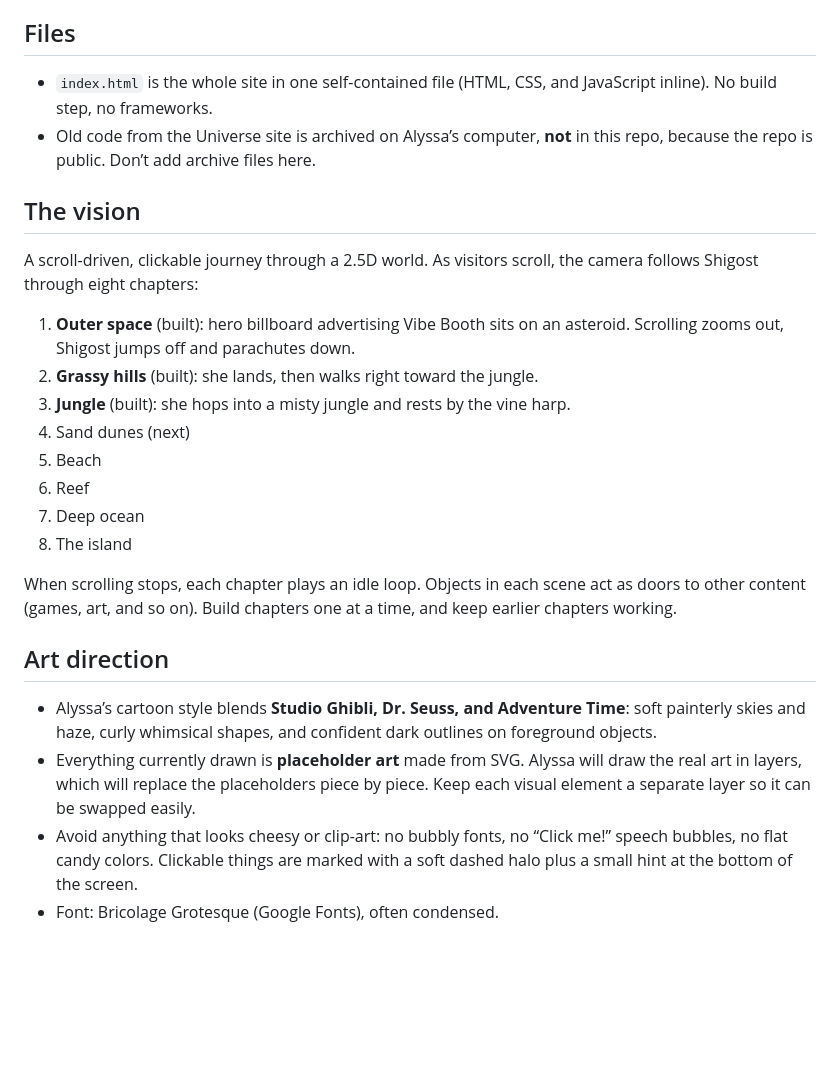
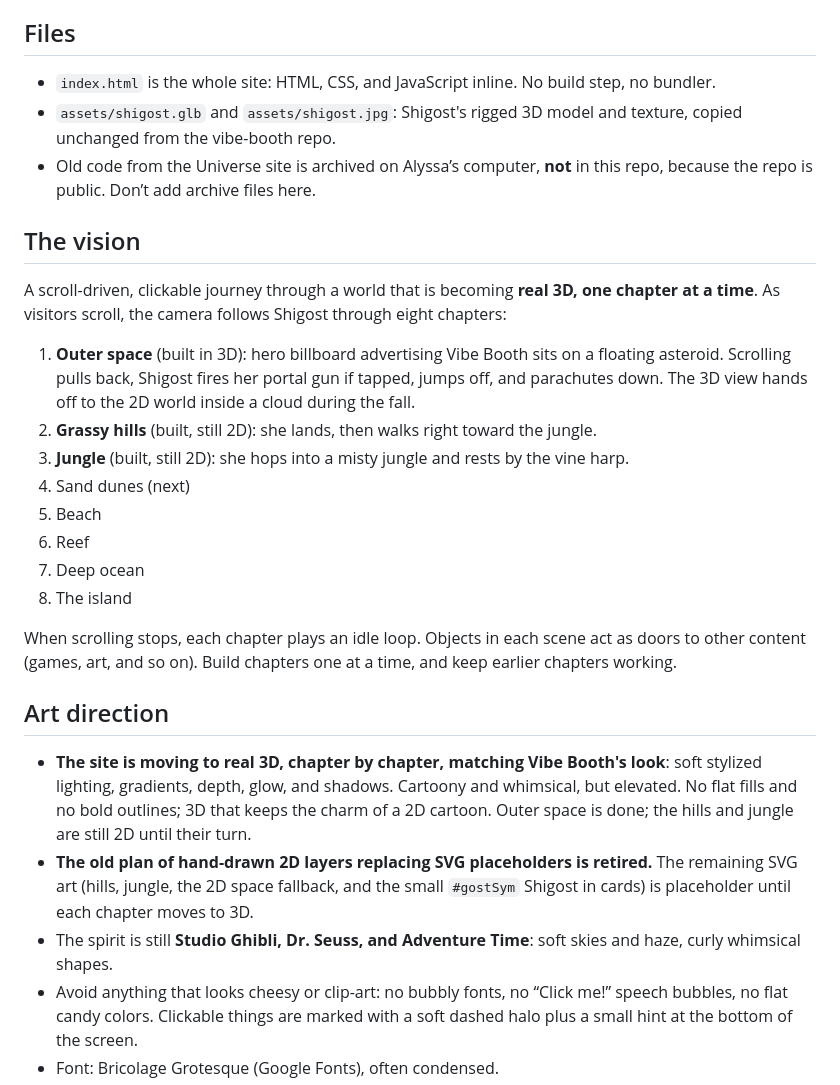
Before and after one commit to shigost/recklyss.com, a Markdown page: CLAUDE.md, the part around one of its changes. Rendered like a GitHub page; blank space fills up the shorter version.

```diff
--- a/CLAUDE.md
+++ b/CLAUDE.md
@@ -18,16 +18,17 @@ The site’s one job is **the studio’s creative work**. Client services belong
 
 ## Files
 
-- `index.html` is the whole site in one self-contained file (HTML, CSS, and JavaScript inline). No build step, no frameworks.
+- `index.html` is the whole site: HTML, CSS, and JavaScript inline. No build step, no bundler.
+- `assets/shigost.glb` and `assets/shigost.jpg`: Shigost's rigged 3D model and texture, copied unchanged from the vibe-booth repo.
 - Old code from the Universe site is archived on Alyssa’s computer, **not** in this repo, because the repo is public. Don’t add archive files here.
 
 ## The vision
 
-A scroll-driven, clickable journey through a 2.5D world. As visitors scroll, the camera follows Shigost through eight chapters:
+A scroll-driven, clickable journey through a world that is becoming **real 3D, one chapter at a time**. As visitors scroll, the camera follows Shigost through eight chapters:
 
-1. **Outer space** (built): hero billboard advertising Vibe Booth sits on an asteroid. Scrolling zooms out, Shigost jumps off and parachutes down.
-2. **Grassy hills** (built): she lands, then walks right toward the jungle.
-3. **Jungle** (built): she hops into a misty jungle and rests by the vine harp.
+1. **Outer space** (built in 3D): hero billboard advertising Vibe Booth sits on a floating asteroid. Scrolling pulls back, Shigost fires her portal gun if tapped, jumps off, and parachutes down. The 3D view hands off to the 2D world inside a cloud during the fall.
+2. **Grassy hills** (built, still 2D): she lands, then walks right toward the jungle.
+3. **Jungle** (built, still 2D): she hops into a misty jungle and rests by the vine harp.
 4. Sand dunes (next)
 5. Beach
 6. Reef
@@ -38,8 +39,9 @@ When scrolling stops, each chapter plays an idle loop. Objects in each scene act
 
 ## Art direction
 
-- Alyssa’s cartoon style blends **Studio Ghibli, Dr. Seuss, and Adventure Time**: soft painterly skies and haze, curly whimsical shapes, and confident dark outlines on foreground objects.
-- Everything currently drawn is **placeholder art** made from SVG. Alyssa will draw the real art in layers, which will replace the placeholders piece by piece. Keep each visual element a separate layer so it can be swapped easily.
+- **The site is moving to real 3D, chapter by chapter, matching Vibe Booth's look**: soft stylized lighting, gradients, depth, glow, and shadows. Cartoony and whimsical, but elevated. No flat fills and no bold outlines; 3D that keeps the charm of a 2D cartoon. Outer space is done; the hills and jungle are still 2D until their turn.
+- **The old plan of hand-drawn 2D layers replacing SVG placeholders is retired.** The remaining SVG art (hills, jungle, the 2D space fallback, and the small `#gostSym` Shigost in cards) is placeholder until each chapter moves to 3D.
+- The spirit is still **Studio Ghibli, Dr. Seuss, and Adventure Time**: soft skies and haze, curly whimsical shapes.
 - Avoid anything that looks cheesy or clip-art: no bubbly fonts, no “Click me!” speech bubbles, no flat candy colors. Clickable things are marked with a soft dashed halo plus a small hint at the bottom of the screen.
 - Font: Bricolage Grotesque (Google Fonts), often condensed.
 - Shigost is referred to as **she**.
```
Also changed, not shown: other parts of CLAUDE.md (+23 -1 lines).
